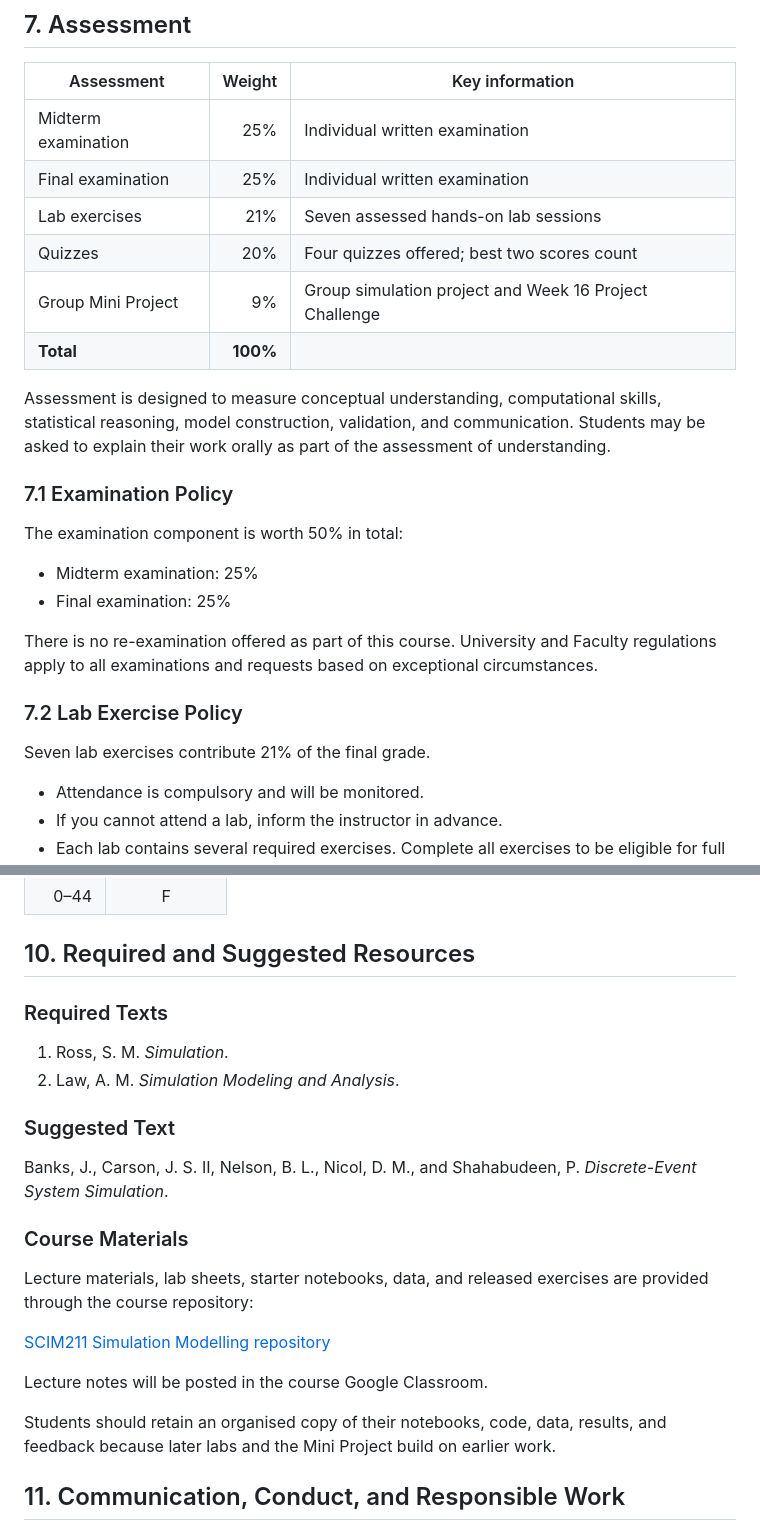
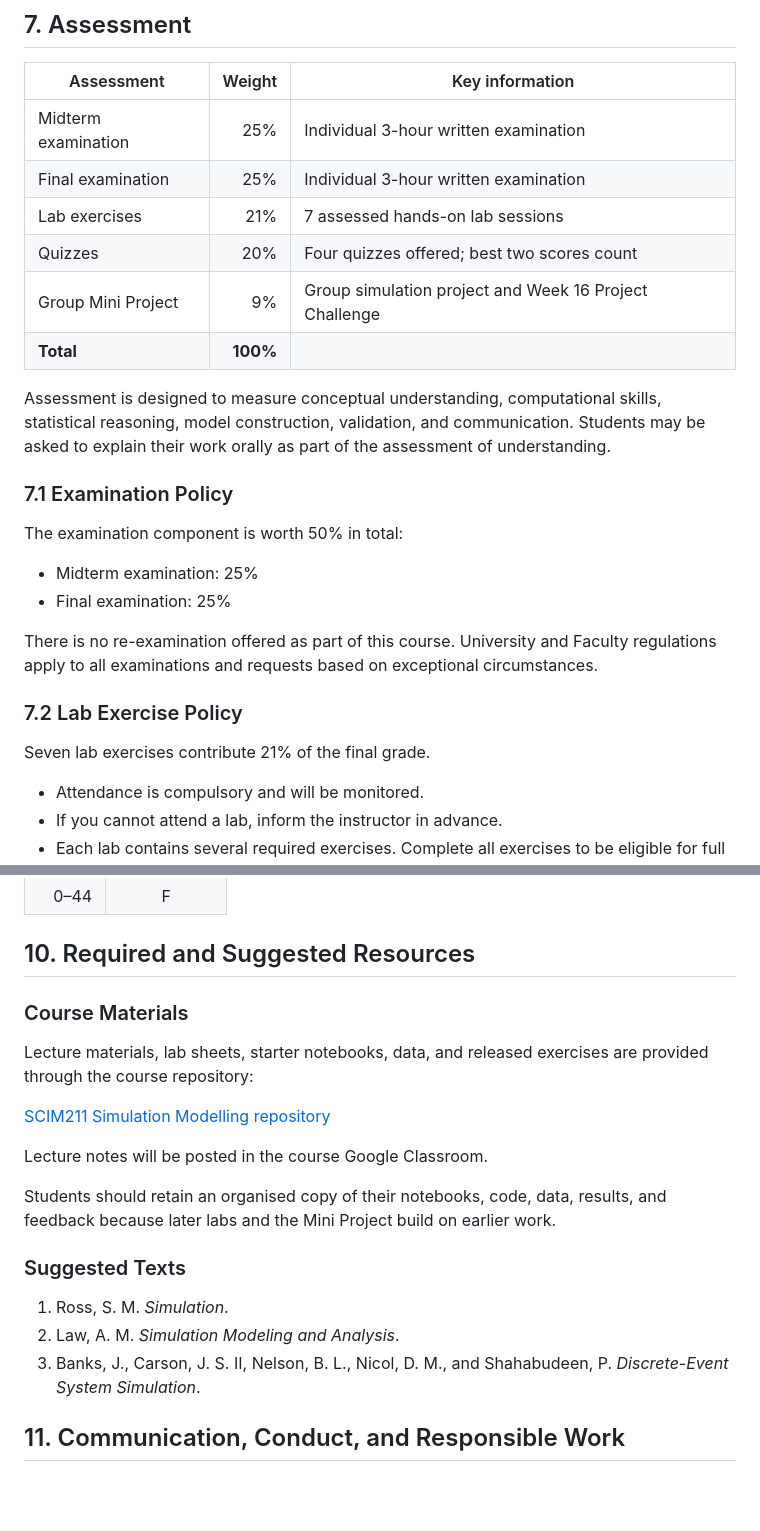
Before and after one commit to watthanan-jat/SCIM211-Simulation-Modelling, a Markdown page: syllabus.md, 2 parts joined by grey strips. Drawn GitHub-style; blank space fills up the shorter version.

```diff
--- a/syllabus.md
+++ b/syllabus.md
@@ -77,9 +77,9 @@ The continuing context is a **Coffee Shop Simulation Project**. Each lab adds a
 
 | Assessment | Weight | Key information |
 |---|---:|---|
-| Midterm examination | 25% | Individual written examination |
-| Final examination | 25% | Individual written examination |
-| Lab exercises | 21% | Seven assessed hands-on lab sessions |
+| Midterm examination | 25% | Individual 3-hour written examination |
+| Final examination | 25% | Individual 3-hour written examination |
+| Lab exercises | 21% | 7 assessed hands-on lab sessions |
 | Quizzes | 20% | Four quizzes offered; best two scores count |
 | Group Mini Project | 9% | Group simulation project and Week 16 Project Challenge |
 | **Total** | **100%** |  |
@@ -89,7 +89,6 @@ Assessment is designed to measure conceptual understanding, computational skills
 ### 7.1 Examination Policy
 
 The examination component is worth 50% in total:
-
 - Midterm examination: 25%
 - Final examination: 25%
 
@@ -98,7 +97,6 @@ There is no re-examination offered as part of this course. University and Facult
 ### 7.2 Lab Exercise Policy
 
 Seven lab exercises contribute 21% of the final grade.
-
 - Attendance is compulsory and will be monitored.
 - If you cannot attend a lab, inform the instructor in advance.
 - Each lab contains several required exercises. Complete all exercises to be eligible for full marks.
@@ -191,14 +189,6 @@ Performance is evaluated according to Faculty of Science and Mahidol University
 
 ## 10. Required and Suggested Resources
 
-### Required Texts
-
-1. Ross, S. M. *Simulation*.
-2. Law, A. M. *Simulation Modeling and Analysis*.
-
-### Suggested Text
-
-Banks, J., Carson, J. S. II, Nelson, B. L., Nicol, D. M., and Shahabudeen, P. *Discrete-Event System Simulation*.
 
 ### Course Materials
 
@@ -209,6 +199,13 @@ Lecture materials, lab sheets, starter notebooks, data, and released exercises a
 Lecture notes will be posted in the course Google Classroom.
 
 Students should retain an organised copy of their notebooks, code, data, results, and feedback because later labs and the Mini Project build on earlier work.
+
+### Suggested Texts
+
+1. Ross, S. M. *Simulation*.
+2. Law, A. M. *Simulation Modeling and Analysis*.
+3. Banks, J., Carson, J. S. II, Nelson, B. L., Nicol, D. M., and Shahabudeen, P. *Discrete-Event System Simulation*.
+
 
 ## 11. Communication, Conduct, and Responsible Work
 
```
Also changed, not shown: other parts of syllabus.md (+5 -6 lines).
